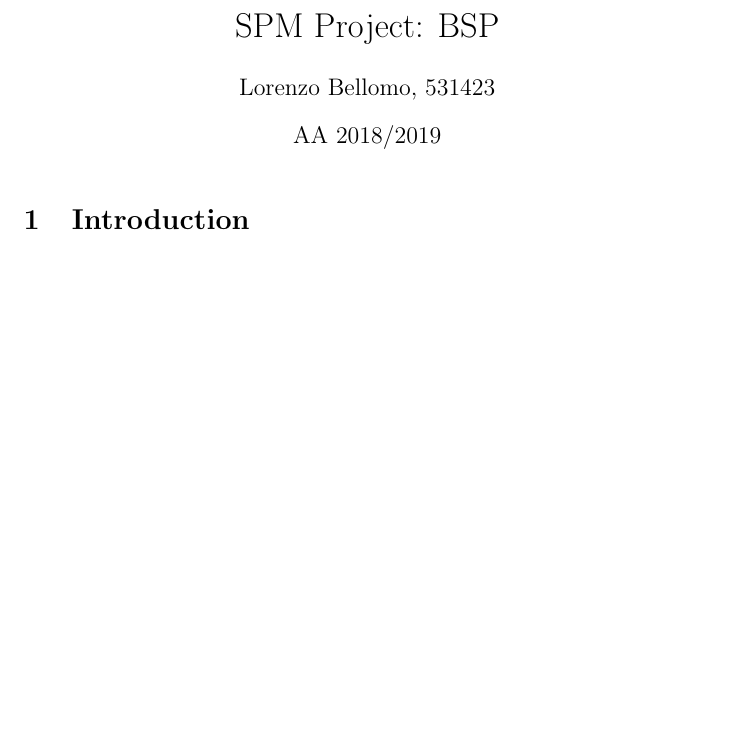
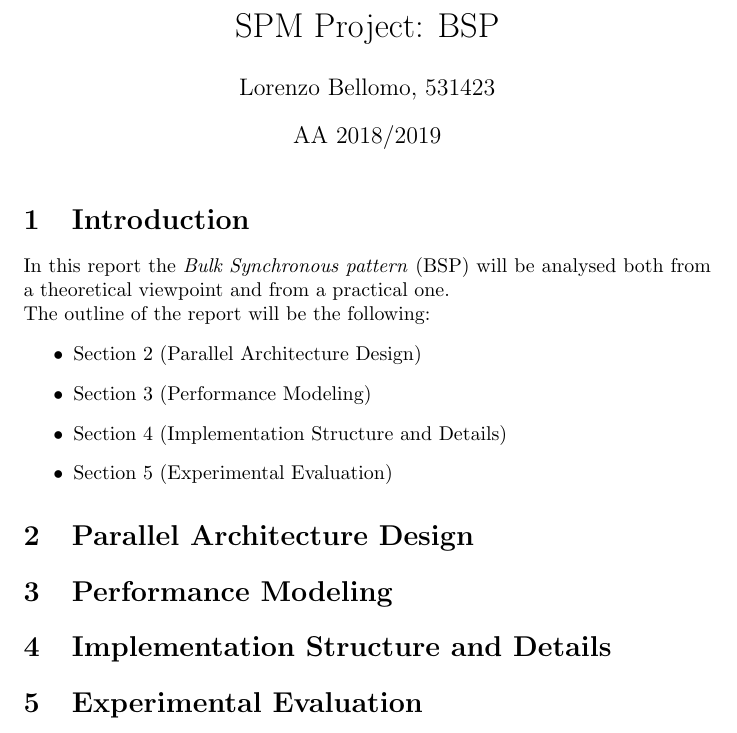
Before and after one commit to LorenzoBellomo/ParallelAndDistributedSystem, a LaTeX document (FinalProject/BSPReport.tex): part of the page, cut so that both start at the same text, the shorter picture padded with empty space. Compiled offline with pdfLaTeX.

Commit message:
added report skeleton

```diff
--- a/FinalProject/BSPReport.tex
+++ b/FinalProject/BSPReport.tex
@@ -1,4 +1,6 @@
 \documentclass[]{article}
+
+\usepackage{nameref}
 
 \title{SPM Project: BSP}
 \author{Lorenzo Bellomo, 531423}
@@ -9,5 +11,25 @@
 \maketitle
 
 \section{Introduction}
+In this report the \emph{Bulk Synchronous pattern} (BSP) will be analysed both from a theoretical viewpoint and from a practical one. \\
+The outline of the report will be the following:
+\begin{itemize}
+	\item Section \ref{sec:parDesign} (\nameref{sec:parDesign})
+	\item Section \ref{sec:perfModel} (\nameref{sec:perfModel})
+	\item Section \ref{sec:implDetails} (\nameref{sec:implDetails})
+	\item Section \ref{sec:eval} (\nameref{sec:eval})
+\end{itemize}
+
+\section{Parallel Architecture Design}
+\label{sec:parDesign}
+
+\section{Performance Modeling}
+\label{sec:perfModel}
+
+\section{Implementation Structure and Details}
+\label{sec:implDetails}
+
+\section{Experimental Evaluation}
+\label{sec:eval}
 
 \end{document}
```
Also changed, not shown: FinalProject/BSPReport.pdf.
